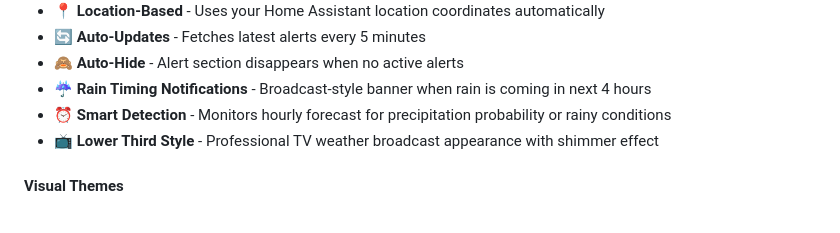
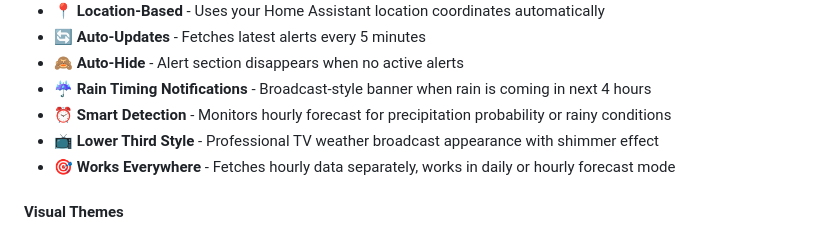
Before and after one commit to imCharlieB/WeatherPulse, a Markdown page: README.md, the part around the change. GitHub-like rendering.

```diff
--- a/README.md
+++ b/README.md
@@ -64,6 +64,7 @@ A modern, highly configurable weather card for Home Assistant with dynamic themi
 - ☔ **Rain Timing Notifications** - Broadcast-style banner when rain is coming in next 4 hours
 - ⏰ **Smart Detection** - Monitors hourly forecast for precipitation probability or rainy conditions
 - 📺 **Lower Third Style** - Professional TV weather broadcast appearance with shimmer effect
+- 🎯 **Works Everywhere** - Fetches hourly data separately, works in daily or hourly forecast mode
 
 #### Visual Themes
 - 🎨 **Pre-built Themes** - 5 professional themes: Default, Retro (1990s Weather Channel), Glassmorphism, Minimal, Vibrant
```
Also changed, not shown: FEATURES.md (+1 -0 lines).
